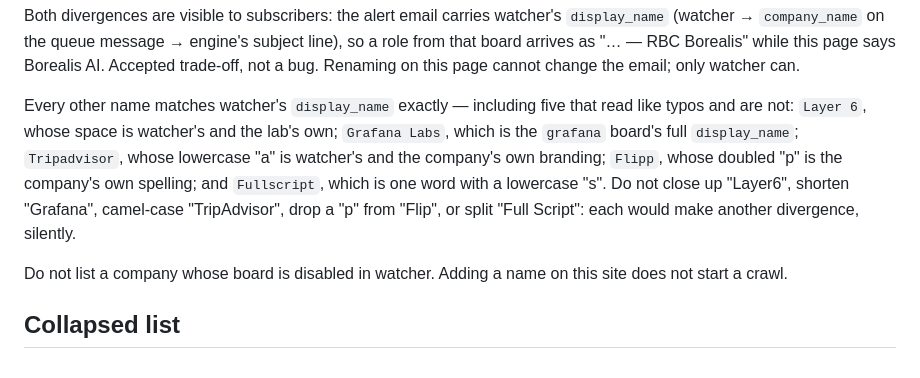
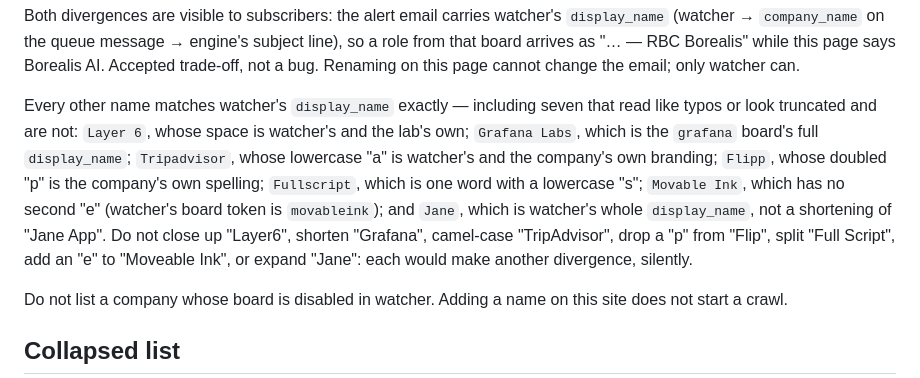
Before and after one commit to Chester-2026/jobsub-site, a Markdown page: README.md, the part around the change. Drawn GitHub-style.

Commit message:
Note Movable Ink and Jane as names that look wrong and are not.
Both match watcher's display_name. "Movable Ink" invites an added "e"
and "Jane" invites expansion to "Jane App"; either fix would create a
silent third divergence from watcher, and the alert email would keep
watcher's spelling regardless.

Co-Authored-By: Claude Opus 5 <noreply@anthropic.com>
Claude-Session: https://claude.ai/code/session_01HxjqZe7fXQAmaW8YXRiqDo

```diff
--- a/README.md
+++ b/README.md
@@ -21,7 +21,7 @@ Two names here differ from watcher's `display_name` on purpose — do not "fix"
 
 Both divergences are visible to subscribers: the alert email carries watcher's `display_name` (watcher → `company_name` on the queue message → engine's subject line), so a role from that board arrives as "… — RBC Borealis" while this page says Borealis AI. Accepted trade-off, not a bug. Renaming on this page cannot change the email; only watcher can.
 
-Every other name matches watcher's `display_name` exactly — including five that read like typos and are not: `Layer 6`, whose space is watcher's and the lab's own; `Grafana Labs`, which is the `grafana` board's full `display_name`; `Tripadvisor`, whose lowercase "a" is watcher's and the company's own branding; `Flipp`, whose doubled "p" is the company's own spelling; and `Fullscript`, which is one word with a lowercase "s". Do not close up "Layer6", shorten "Grafana", camel-case "TripAdvisor", drop a "p" from "Flip", or split "Full Script": each would make another divergence, silently.
+Every other name matches watcher's `display_name` exactly — including seven that read like typos or look truncated and are not: `Layer 6`, whose space is watcher's and the lab's own; `Grafana Labs`, which is the `grafana` board's full `display_name`; `Tripadvisor`, whose lowercase "a" is watcher's and the company's own branding; `Flipp`, whose doubled "p" is the company's own spelling; `Fullscript`, which is one word with a lowercase "s"; `Movable Ink`, which has no second "e" (watcher's board token is `movableink`); and `Jane`, which is watcher's whole `display_name`, not a shortening of "Jane App". Do not close up "Layer6", shorten "Grafana", camel-case "TripAdvisor", drop a "p" from "Flip", split "Full Script", add an "e" to "Moveable Ink", or expand "Jane": each would make another divergence, silently.
 
 Do not list a company whose board is disabled in watcher. Adding a name on this site does not start a crawl.
 
```
